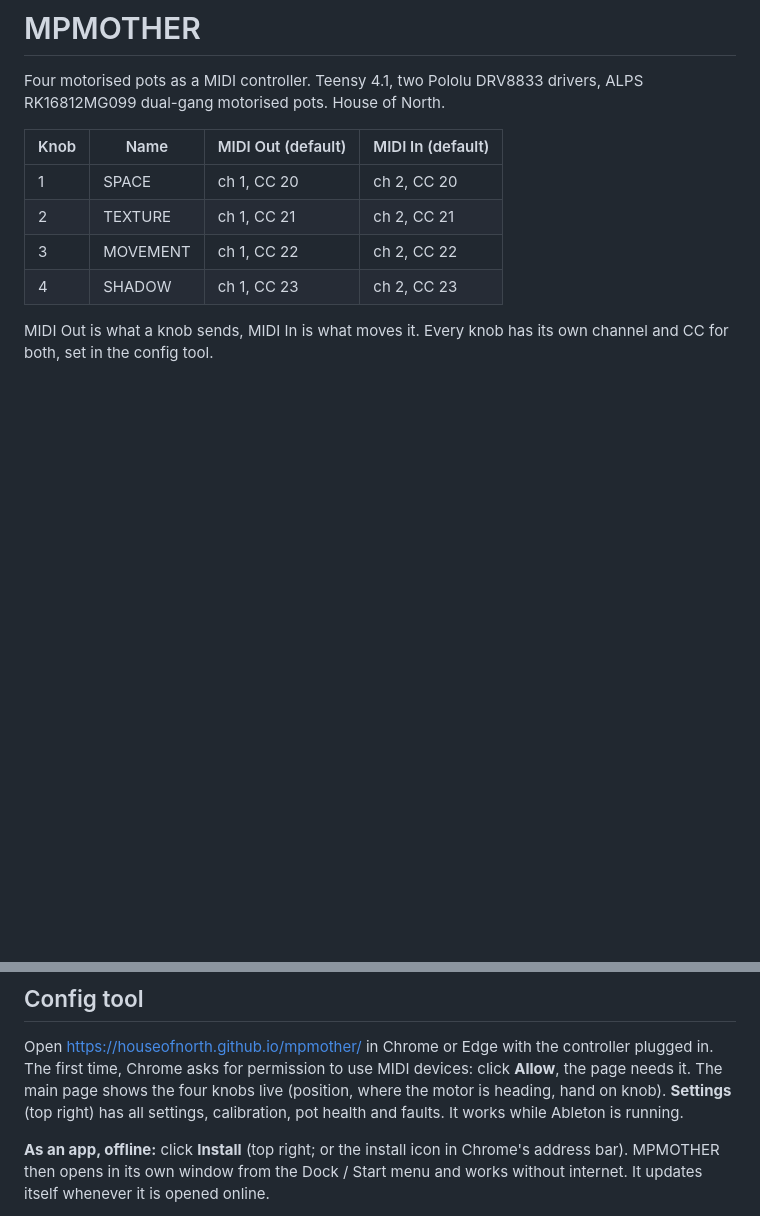
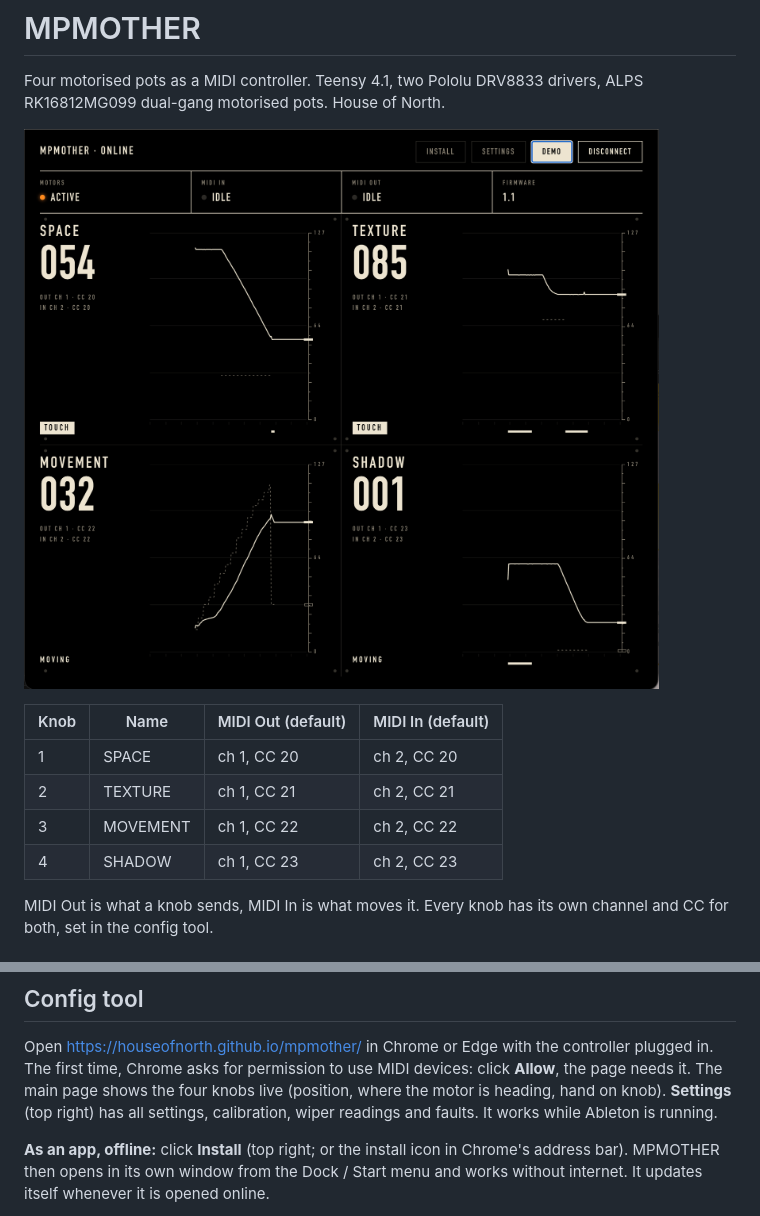
Before and after one commit to houseofnorth/mpmother, a Markdown page: README.md, 2 parts joined by grey strips. Drawn GitHub-style; pictures changed too: media/config-tool.png (added); blank space fills up the shorter version.

Commit message:
README: screenshot of the config tool
- media/config-tool.png: the four knobs live on real hardware, Demo running
- Shown under the intro; "pot health" now reads "wiper readings"

```diff
--- a/README.md
+++ b/README.md
@@ -2,6 +2,8 @@
 
 Four motorised pots as a MIDI controller. Teensy 4.1, two Pololu DRV8833 drivers,
 ALPS RK16812MG099 dual-gang motorised pots. House of North.
+
+![The MPMOTHER config tool: the four knobs live, laid out like the front panel](media/config-tool.png)
 
 | Knob | Name     | MIDI Out (default) | MIDI In (default) |
 |------|----------|--------------------|-------------------|
@@ -27,7 +29,7 @@ for both, set in the config tool.
 Open <https://houseofnorth.github.io/mpmother/> in Chrome or Edge with the controller plugged in.
 The first time, Chrome asks for permission to use MIDI devices: click **Allow**, the page needs it.
 The main page shows the four knobs live (position, where the motor is heading, hand on knob).
-**Settings** (top right) has all settings, calibration, pot health and faults.
+**Settings** (top right) has all settings, calibration, wiper readings and faults.
 It works while Ableton is running.
 
 **As an app, offline:** click **Install** (top right; or the install icon in Chrome's address bar).
```
